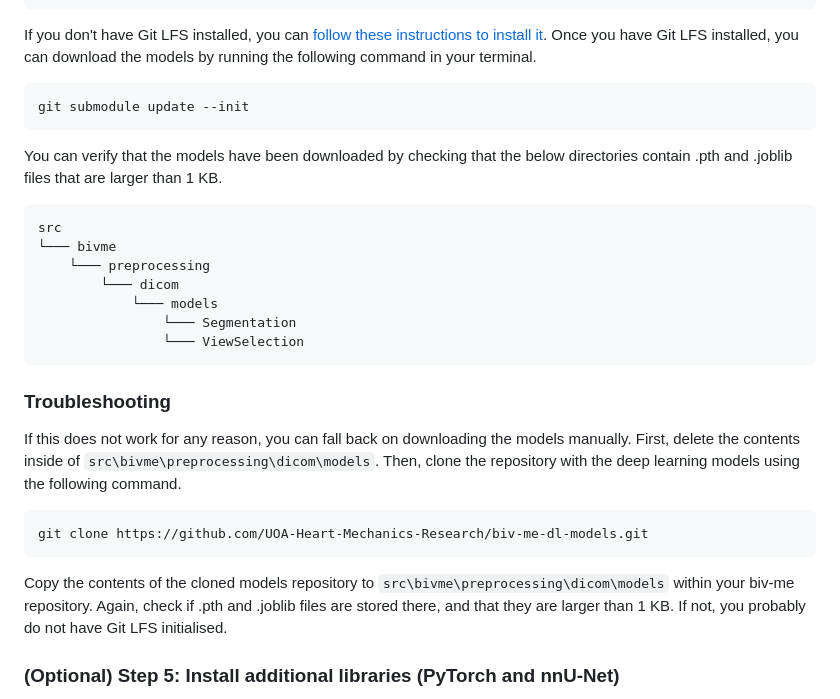
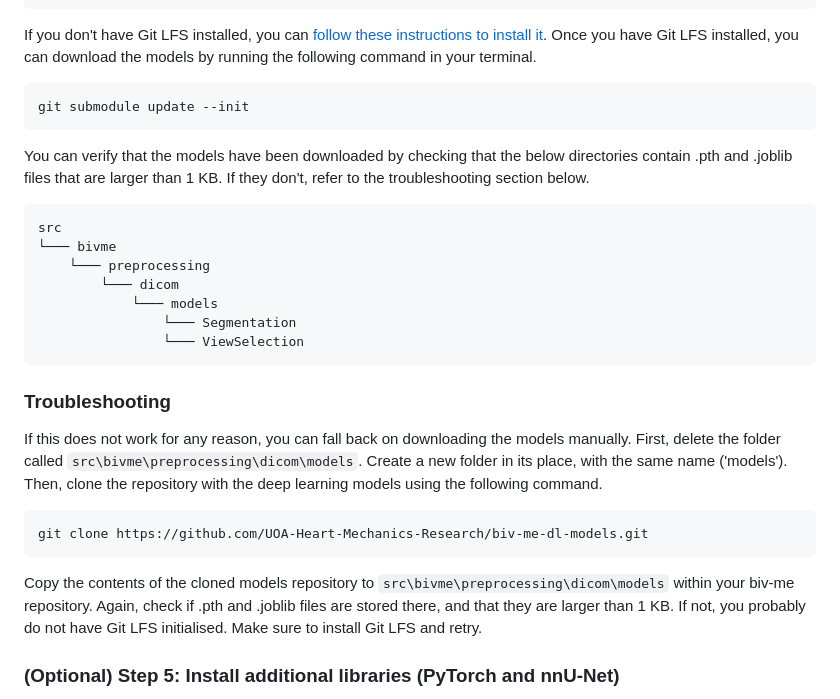
Before and after one commit to UOA-Heart-Mechanics-Research/biv-me, a Markdown page: README.md, the part around the change. Rendered like a GitHub page.

Commit message:
Update wording

````diff
--- a/README.md
+++ b/README.md
@@ -71,7 +71,7 @@ If you don't have Git LFS installed, you can [follow these instructions to insta
 ```bash
 git submodule update --init
 ```
-You can verify that the models have been downloaded by checking that the below directories contain .pth and .joblib files that are larger than 1 KB.
+You can verify that the models have been downloaded by checking that the below directories contain .pth and .joblib files that are larger than 1 KB. If they don't, refer to the troubleshooting section below.
 
     src
     └─── bivme
@@ -82,13 +82,13 @@ You can verify that the models have been downloaded by checking that the below d
                     └─── ViewSelection
 
 ### Troubleshooting
-If this does not work for any reason, you can fall back on downloading the models manually. First, delete the contents inside of `src\bivme\preprocessing\dicom\models`. Then, clone the repository with the deep learning models using the following command.
+If this does not work for any reason, you can fall back on downloading the models manually. First, delete the folder called `src\bivme\preprocessing\dicom\models`. Create a new folder in its place, with the same name ('models'). Then, clone the repository with the deep learning models using the following command.
 
 ```bash
 git clone https://github.com/UOA-Heart-Mechanics-Research/biv-me-dl-models.git
 ```
 
-Copy the contents of the cloned models repository to `src\bivme\preprocessing\dicom\models` within your biv-me repository. Again, check if .pth and .joblib files are stored there, and that they are larger than 1 KB. If not, you probably do not have Git LFS initialised.
+Copy the contents of the cloned models repository to `src\bivme\preprocessing\dicom\models` within your biv-me repository. Again, check if .pth and .joblib files are stored there, and that they are larger than 1 KB. If not, you probably do not have Git LFS initialised. Make sure to install Git LFS and retry.
 
 ### (Optional) Step 5: Install additional libraries (PyTorch and nnU-Net)
 This preprocessing code utilises PyTorch and nnU-Net. The default biv-me conda environment doesn't install either of these for you. To set these up, activate the biv-me conda environment by entering the following command into your terminal.
````
